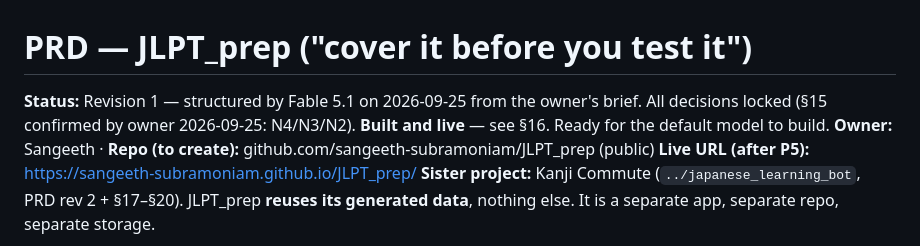
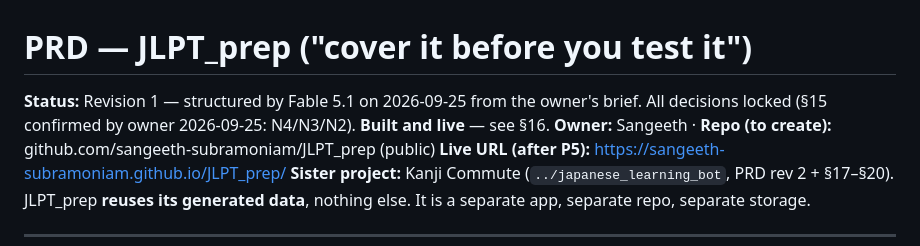
Before and after one commit to sangeeth-subramoniam/JLPT_prep, a Markdown page: PRD.md, the part around the change. Drawn GitHub-style.

Commit message:
PRD header: drop stale 'ready to build' line
Co-Authored-By: Claude Opus 5.5 (1M context) <noreply@anthropic.com>

```diff
--- a/PRD.md
+++ b/PRD.md
@@ -1,7 +1,7 @@
 # PRD — JLPT_prep ("cover it before you test it")
 
 **Status:** Revision 1 — structured by Fable 5.1 on 2026-09-25 from the owner's brief. All decisions
-locked (§15 confirmed by owner 2026-09-25: N4/N3/N2). **Built and live** — see §16. Ready for the default model to build.
+locked (§15 confirmed by owner 2026-09-25: N4/N3/N2). **Built and live** — see §16.
 **Owner:** Sangeeth · **Repo (to create):** github.com/sangeeth-subramoniam/JLPT_prep (public)
 **Live URL (after P5):** https://sangeeth-subramoniam.github.io/JLPT_prep/
 **Sister project:** Kanji Commute (`../japanese_learning_bot`, PRD rev 2 + §17–§20). JLPT_prep
```
